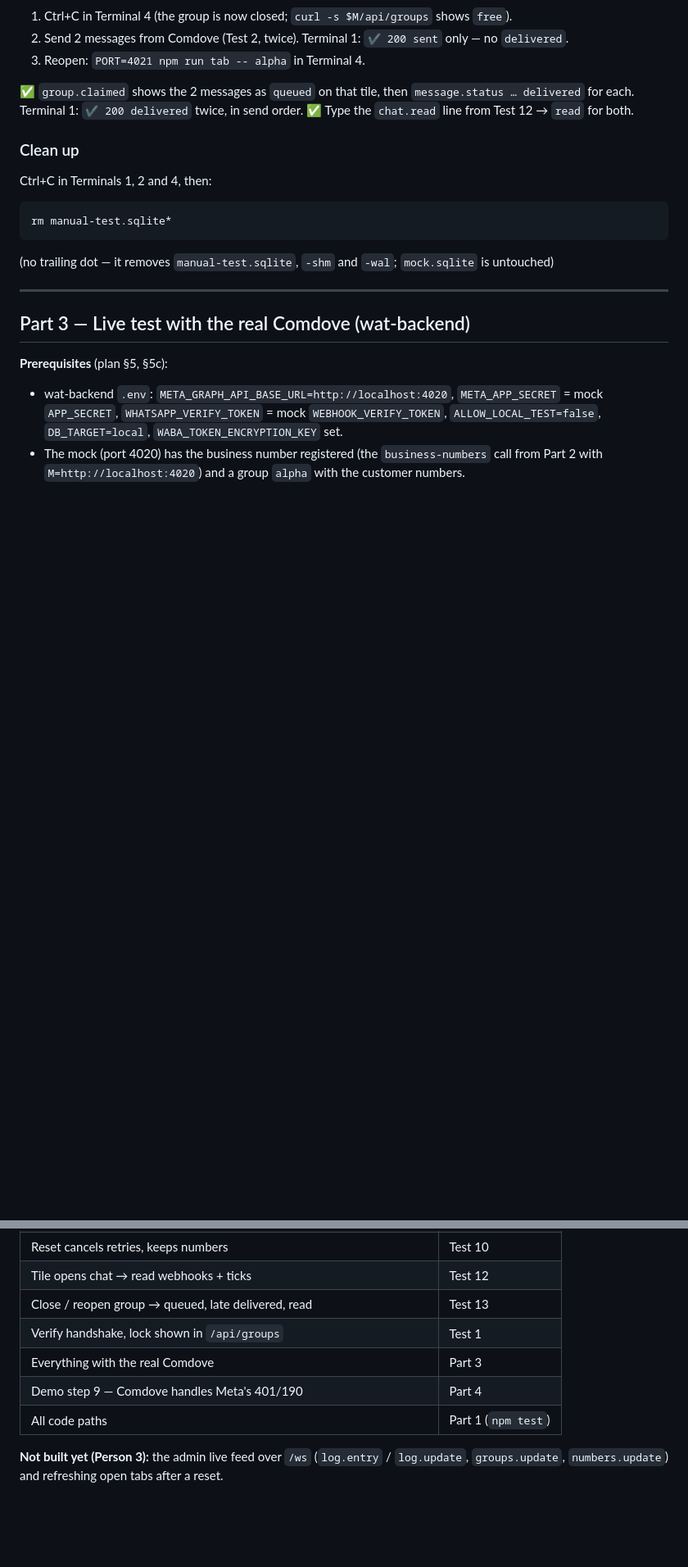
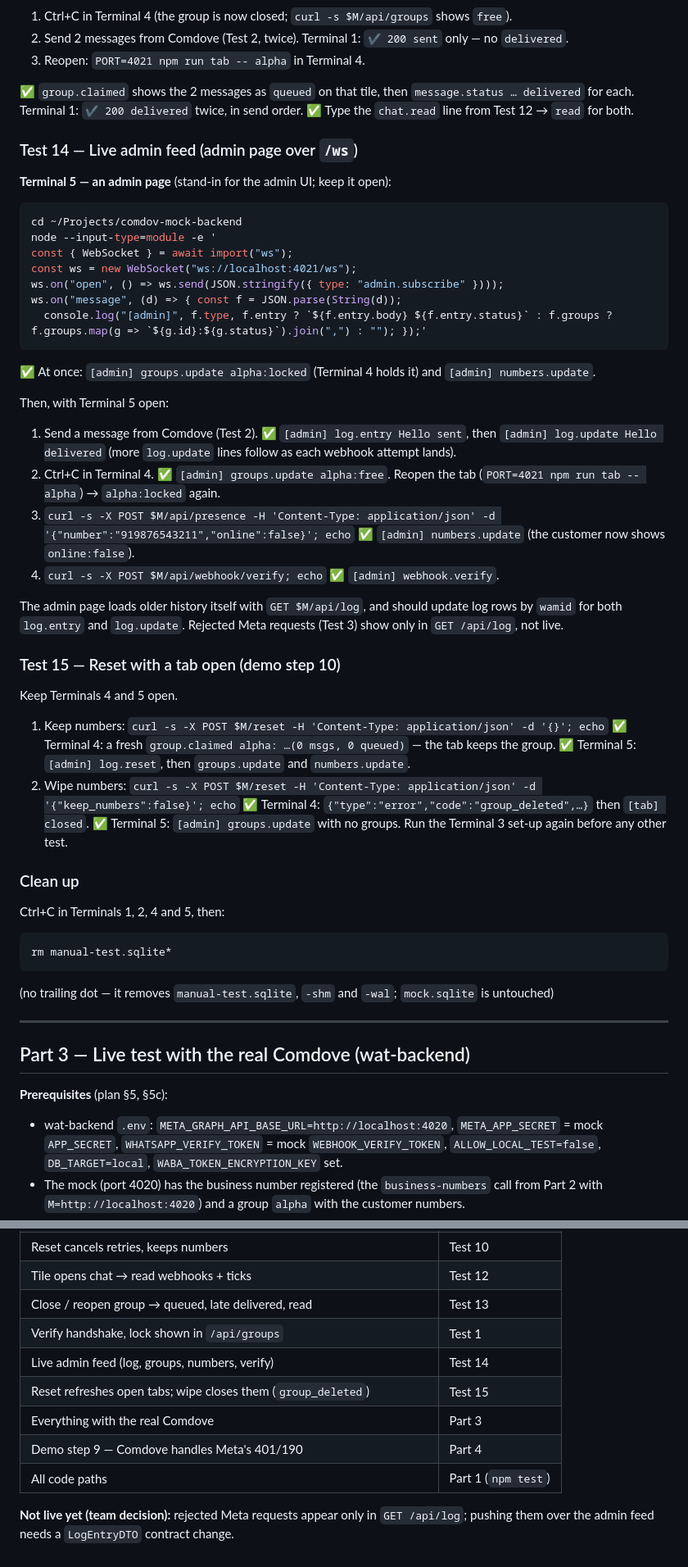
Before and after one commit to stacx24/comdove-fake-backend, a Markdown page: docs/TESTING-P1.md, 2 parts joined by grey strips. Shown at 82% size. Drawn GitHub-style; blank space fills up the shorter version.

Commit message:
docs(testing): admin live feed and reset-with-open-tab tests (Tests 14, 15)
Replaces the outdated "not built yet (Person 3)" note: the admin feed and the
reset hook are in develop (PR #8). Steps verified against a running mock.

Co-Authored-By: Claude Opus 5 (1M context) <noreply@anthropic.com>

````diff
--- a/docs/TESTING-P1.md
+++ b/docs/TESTING-P1.md
@@ -251,8 +251,45 @@ tile you switched off → `tile_offline`.
 `message.status … delivered` for each. Terminal 1: `✔ 200 delivered` twice, in send order.
 ✅ Type the `chat.read` line from Test 12 → `read` for both.
 
+### Test 14 — Live admin feed (admin page over `/ws`)
+**Terminal 5 — an admin page** (stand-in for the admin UI; keep it open):
+```bash
+cd ~/Projects/comdov-mock-backend
+node --input-type=module -e '
+const { WebSocket } = await import("ws");
+const ws = new WebSocket("ws://localhost:4021/ws");
+ws.on("open", () => ws.send(JSON.stringify({ type: "admin.subscribe" })));
+ws.on("message", (d) => { const f = JSON.parse(String(d));
+  console.log("[admin]", f.type, f.entry ? `${f.entry.body} ${f.entry.status}` : f.groups ? f.groups.map(g => `${g.id}:${g.status}`).join(",") : ""); });'
+```
+✅ At once: `[admin] groups.update alpha:locked` (Terminal 4 holds it) and `[admin] numbers.update`.
+
+Then, with Terminal 5 open:
+1. Send a message from Comdove (Test 2).
+   ✅ `[admin] log.entry Hello sent`, then `[admin] log.update Hello delivered` (more `log.update`
+   lines follow as each webhook attempt lands).
+2. Ctrl+C in Terminal 4. ✅ `[admin] groups.update alpha:free`. Reopen the tab
+   (`PORT=4021 npm run tab -- alpha`) → `alpha:locked` again.
+3. `curl -s -X POST $M/api/presence -H 'Content-Type: application/json' -d '{"number":"919876543211","online":false}'; echo`
+   ✅ `[admin] numbers.update` (the customer now shows `online:false`).
+4. `curl -s -X POST $M/api/webhook/verify; echo` ✅ `[admin] webhook.verify`.
+
+The admin page loads older history itself with `GET $M/api/log`, and should update log rows
+by `wamid` for both `log.entry` and `log.update`. Rejected Meta requests (Test 3) show only
+in `GET /api/log`, not live.
+
+### Test 15 — Reset with a tab open (demo step 10)
+Keep Terminals 4 and 5 open.
+1. Keep numbers: `curl -s -X POST $M/reset -H 'Content-Type: application/json' -d '{}'; echo`
+   ✅ Terminal 4: a fresh `group.claimed alpha: …(0 msgs, 0 queued)` — the tab keeps the group.
+   ✅ Terminal 5: `[admin] log.reset`, then `groups.update` and `numbers.update`.
+2. Wipe numbers: `curl -s -X POST $M/reset -H 'Content-Type: application/json' -d '{"keep_numbers":false}'; echo`
+   ✅ Terminal 4: `{"type":"error","code":"group_deleted",…}` then `[tab] closed`.
+   ✅ Terminal 5: `[admin] groups.update` with no groups.
+   Run the Terminal 3 set-up again before any other test.
+
 ### Clean up
-Ctrl+C in Terminals 1, 2 and 4, then:
+Ctrl+C in Terminals 1, 2, 4 and 5, then:
 ```bash
 rm manual-test.sqlite*
 ```
@@ -349,9 +386,11 @@ retry; after restoring the token the next send was `SENT`.
 | Tile opens chat → read webhooks + ticks | Test 12 |
 | Close / reopen group → queued, late delivered, read | Test 13 |
 | Verify handshake, lock shown in `/api/groups` | Test 1 |
+| Live admin feed (log, groups, numbers, verify) | Test 14 |
+| Reset refreshes open tabs; wipe closes them (`group_deleted`) | Test 15 |
 | Everything with the real Comdove | Part 3 |
 | Demo step 9 — Comdove handles Meta's 401/190 | Part 4 |
 | All code paths | Part 1 (`npm test`) |
 
-**Not built yet (Person 3):** the admin live feed over `/ws` (`log.entry` / `log.update`,
-`groups.update`, `numbers.update`) and refreshing open tabs after a reset.
+**Not live yet (team decision):** rejected Meta requests appear only in `GET /api/log`; pushing
+them over the admin feed needs a `LogEntryDTO` contract change.
````
